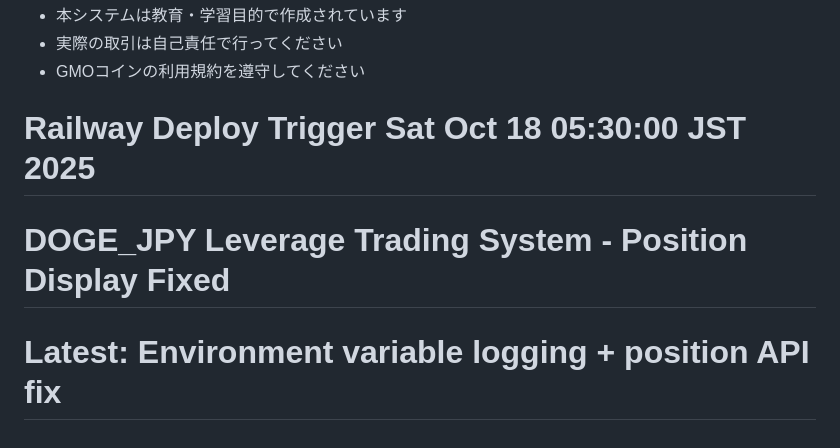
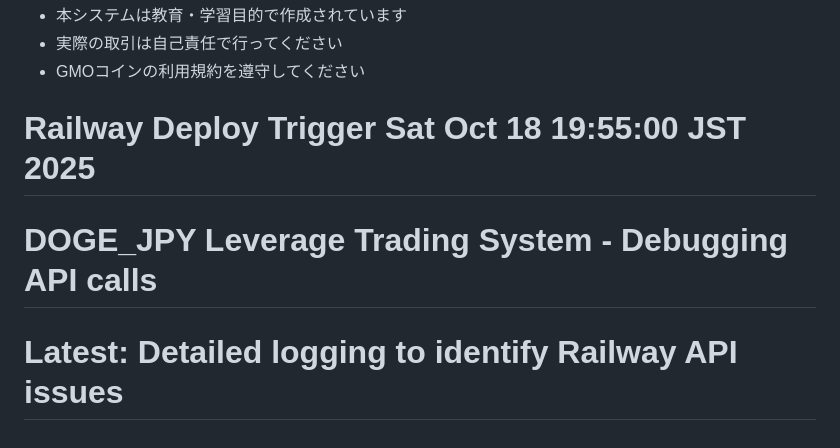
Before and after one commit to Digitalian-pon/crypto-trading-bot, a Markdown page: README.md, the part around the change. GitHub-like rendering.

Commit message:
Deploy: Add detailed API logging

```diff
--- a/README.md
+++ b/README.md
@@ -372,6 +372,6 @@ MIT License
 - 本システムは教育・学習目的で作成されています
 - 実際の取引は自己責任で行ってください
 - GMOコインの利用規約を遵守してください
-# Railway Deploy Trigger Sat Oct 18 05:30:00 JST 2025
-# DOGE_JPY Leverage Trading System - Position Display Fixed
-# Latest: Environment variable logging + position API fix
+# Railway Deploy Trigger Sat Oct 18 19:55:00 JST 2025
+# DOGE_JPY Leverage Trading System - Debugging API calls
+# Latest: Detailed logging to identify Railway API issues
```
